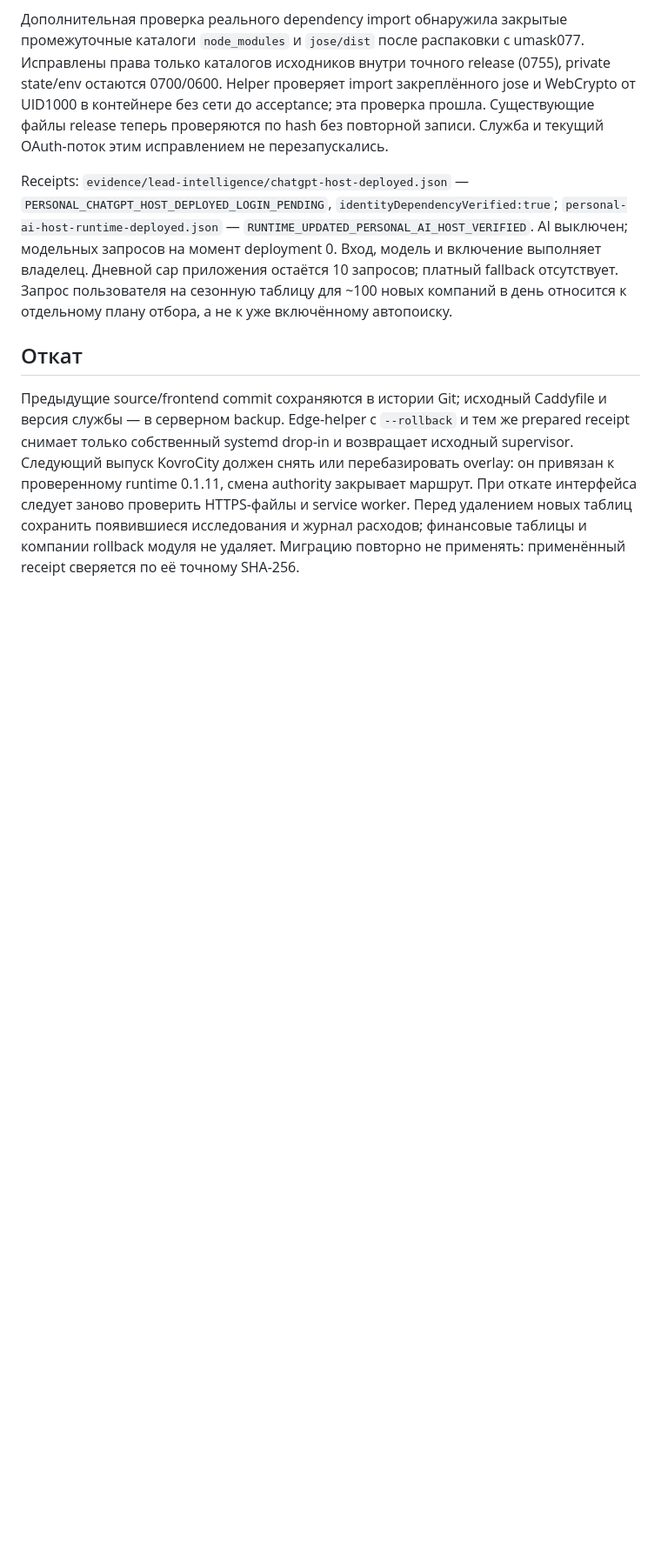
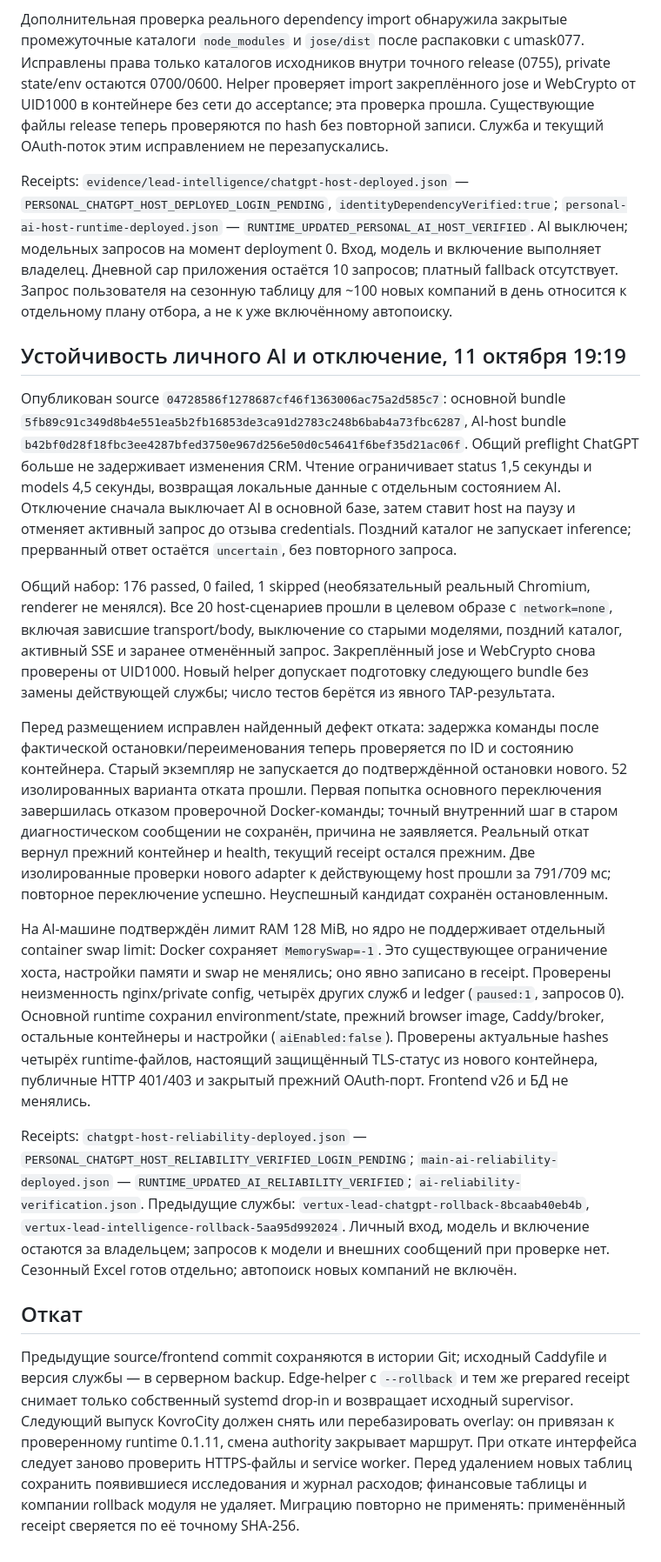
Before and after one commit to weks666/vertux-workspace, a Markdown page: docs/release-2026-10-11.md, the part around the change. Shown at 87% size. Drawn GitHub-style; blank space fills up the shorter version.

Commit message:
Record verified AI reliability deployment and rollback evidence

```diff
--- a/docs/release-2026-10-11.md
+++ b/docs/release-2026-10-11.md
@@ -65,6 +65,18 @@ Quick Scan не использует LLM. Фоновая очередь рабо
 
 Receipts: `evidence/lead-intelligence/chatgpt-host-deployed.json` — `PERSONAL_CHATGPT_HOST_DEPLOYED_LOGIN_PENDING`, `identityDependencyVerified:true`; `personal-ai-host-runtime-deployed.json` — `RUNTIME_UPDATED_PERSONAL_AI_HOST_VERIFIED`. AI выключен; модельных запросов на момент deployment 0. Вход, модель и включение выполняет владелец. Дневной cap приложения остаётся 10 запросов; платный fallback отсутствует. Запрос пользователя на сезонную таблицу для ~100 новых компаний в день относится к отдельному плану отбора, а не к уже включённому автопоиску.
 
+## Устойчивость личного AI и отключение, 11 октября 19:19
+
+Опубликован source `04728586f1278687cf46f1363006ac75a2d585c7`: основной bundle `5fb89c91c349d8b4e551ea5b2fb16853de3ca91d2783c248b6bab4a73fbc6287`, AI-host bundle `b42bf0d28f18fbc3ee4287bfed3750e967d256e50d0c54641f6bef35d21ac06f`. Общий preflight ChatGPT больше не задерживает изменения CRM. Чтение ограничивает status 1,5 секунды и models 4,5 секунды, возвращая локальные данные с отдельным состоянием AI. Отключение сначала выключает AI в основной базе, затем ставит host на паузу и отменяет активный запрос до отзыва credentials. Поздний каталог не запускает inference; прерванный ответ остаётся `uncertain`, без повторного запроса.
+
+Общий набор: 176 passed, 0 failed, 1 skipped (необязательный реальный Chromium, renderer не менялся). Все 20 host-сценариев прошли в целевом образе с `network=none`, включая зависшие transport/body, выключение со старыми моделями, поздний каталог, активный SSE и заранее отменённый запрос. Закреплённый jose и WebCrypto снова проверены от UID1000. Новый helper допускает подготовку следующего bundle без замены действующей службы; число тестов берётся из явного TAP-результата.
+
+Перед размещением исправлен найденный дефект отката: задержка команды после фактической остановки/переименования теперь проверяется по ID и состоянию контейнера. Старый экземпляр не запускается до подтверждённой остановки нового. 52 изолированных варианта отката прошли. Первая попытка основного переключения завершилась отказом проверочной Docker-команды; точный внутренний шаг в старом диагностическом сообщении не сохранён, причина не заявляется. Реальный откат вернул прежний контейнер и health, текущий receipt остался прежним. Две изолированные проверки нового adapter к действующему host прошли за 791/709 мс; повторное переключение успешно. Неуспешный кандидат сохранён остановленным.
+
+На AI-машине подтверждён лимит RAM 128 MiB, но ядро не поддерживает отдельный container swap limit: Docker сохраняет `MemorySwap=-1`. Это существующее ограничение хоста, настройки памяти и swap не менялись; оно явно записано в receipt. Проверены неизменность nginx/private config, четырёх других служб и ledger (`paused:1`, запросов 0). Основной runtime сохранил environment/state, прежний browser image, Caddy/broker, остальные контейнеры и настройки (`aiEnabled:false`). Проверены актуальные hashes четырёх runtime-файлов, настоящий защищённый TLS-статус из нового контейнера, публичные HTTP 401/403 и закрытый прежний OAuth-порт. Frontend v26 и БД не менялись.
+
+Receipts: `chatgpt-host-reliability-deployed.json` — `PERSONAL_CHATGPT_HOST_RELIABILITY_VERIFIED_LOGIN_PENDING`; `main-ai-reliability-deployed.json` — `RUNTIME_UPDATED_AI_RELIABILITY_VERIFIED`; `ai-reliability-verification.json`. Предыдущие службы: `vertux-lead-chatgpt-rollback-8bcaab40eb4b`, `vertux-lead-intelligence-rollback-5aa95d992024`. Личный вход, модель и включение остаются за владельцем; запросов к модели и внешних сообщений при проверке нет. Сезонный Excel готов отдельно; автопоиск новых компаний не включён.
+
 ## Откат
 
 Предыдущие source/frontend commit сохраняются в истории Git; исходный Caddyfile и версия службы — в серверном backup. Edge-helper с `--rollback` и тем же prepared receipt снимает только собственный systemd drop-in и возвращает исходный supervisor. Следующий выпуск KovroCity должен снять или перебазировать overlay: он привязан к проверенному runtime 0.1.11, смена authority закрывает маршрут. При откате интерфейса следует заново проверить HTTPS-файлы и service worker. Перед удалением новых таблиц сохранить появившиеся исследования и журнал расходов; финансовые таблицы и компании rollback модуля не удаляет. Миграцию повторно не применять: применённый receipt сверяется по её точному SHA-256.
```
